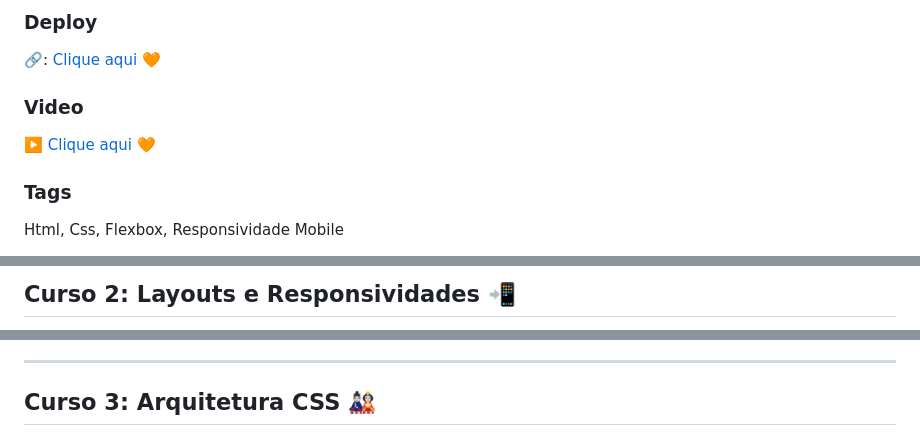
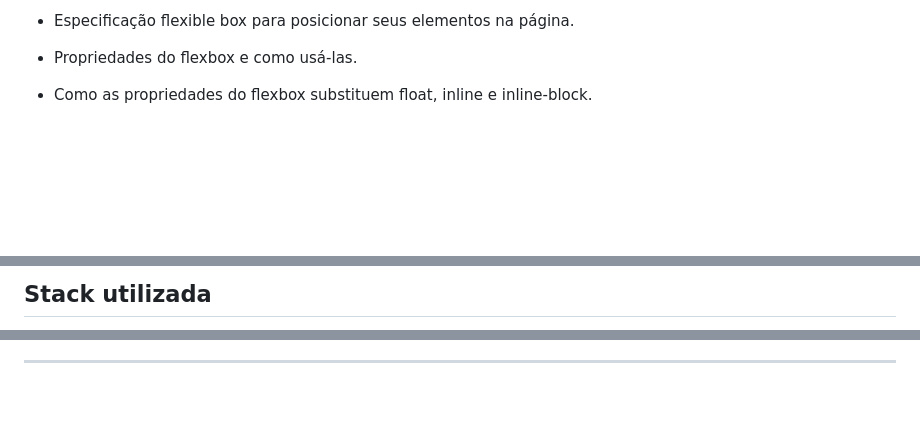
Before and after one commit to suamirochadev/programaone-frontend, a Markdown page: README.md, 3 parts joined by grey strips. Drawn GitHub-style; blank space fills up the shorter version.

```diff
--- a/README.md
+++ b/README.md
@@ -20,10 +17,7 @@ O ONE é um programa de educação e empregabilidade com objetivo social de capa
 
-### Deploy
-🔗: [Clique aqui 🧡](https://alurinha-programonet4.netlify.app/)
+- Especificação flexible box para posicionar seus elementos na página.
 
-### Video
-▶️ [Clique aqui 🧡](https://youtu.be/GXNTPUN8hCc)
+- Propriedades do flexbox e como usá-las.
 
-### Tags
-Html, Css, Flexbox, Responsividade Mobile
+- Como as propriedades do flexbox substituem float, inline e inline-block.
 
@@ -33,3 +25,3 @@ ___
 
-## Curso 2: Layouts e Responsividades 📲
+## Stack utilizada
 
@@ -65,5 +69,4 @@ Do curso de Layouts Responsivos da Alura.
 
 ___
 
-## Curso 3: Arquitetura CSS 🎎
 
```
Also changed, not shown: other parts of README.md (+159 -42 lines).
